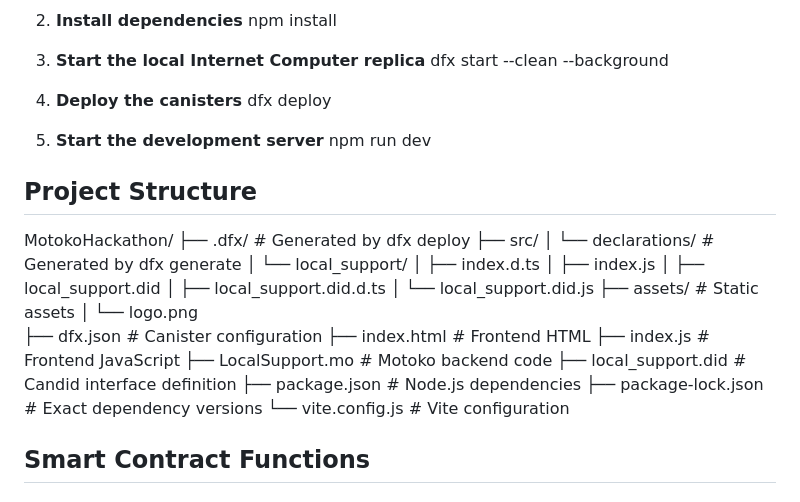
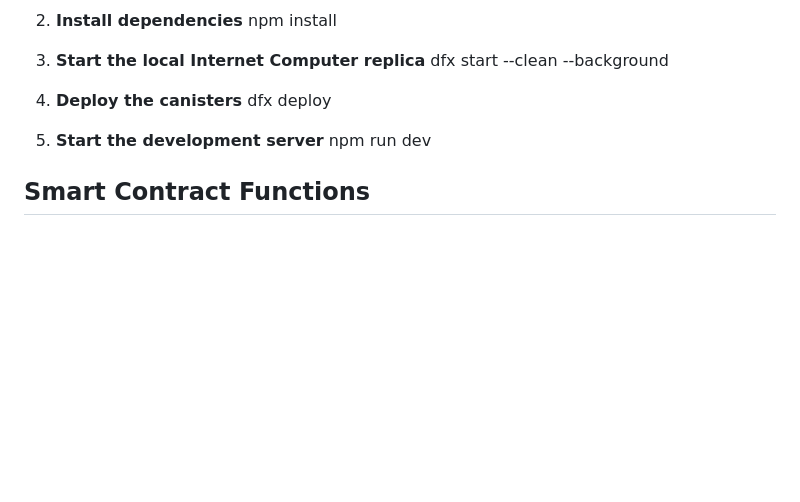
Before and after one commit to kelesonur/motoko, a Markdown page: readme.md, the part around the change. GitHub-like rendering; blank space fills up the shorter version.

```diff
--- a/readme.md
+++ b/readme.md
@@ -47,28 +47,6 @@ dfx deploy
 5. **Start the development server**
 npm run dev
 
-## Project Structure
-MotokoHackathon/
-├── .dfx/                    # Generated by dfx deploy
-├── src/
-│   └── declarations/        # Generated by dfx generate
-│       └── local_support/
-│           ├── index.d.ts
-│           ├── index.js
-│           ├── local_support.did
-│           ├── local_support.did.d.ts
-│           └── local_support.did.js
-├── assets/                  # Static assets
-│   └── logo.png
-├── dfx.json                 # Canister configuration
-├── index.html              # Frontend HTML
-├── index.js                # Frontend JavaScript
-├── LocalSupport.mo         # Motoko backend code
-├── local_support.did       # Candid interface definition
-├── package.json            # Node.js dependencies
-├── package-lock.json       # Exact dependency versions
-└── vite.config.js          # Vite configuration
-
 ## Smart Contract Functions
 
 ### `createNeed`
```
